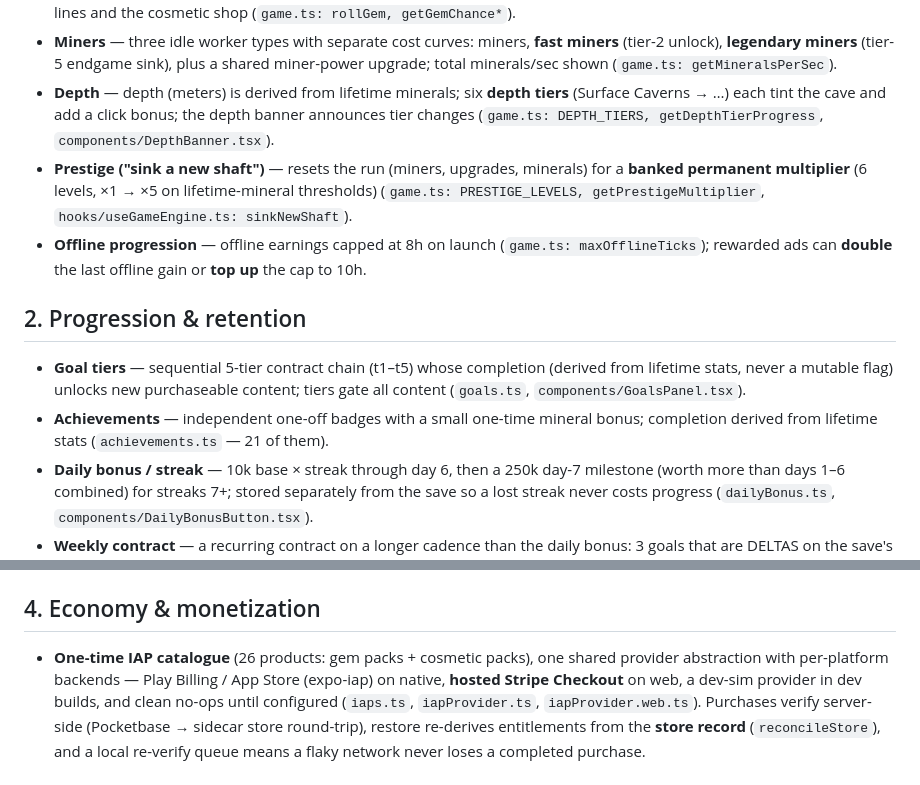
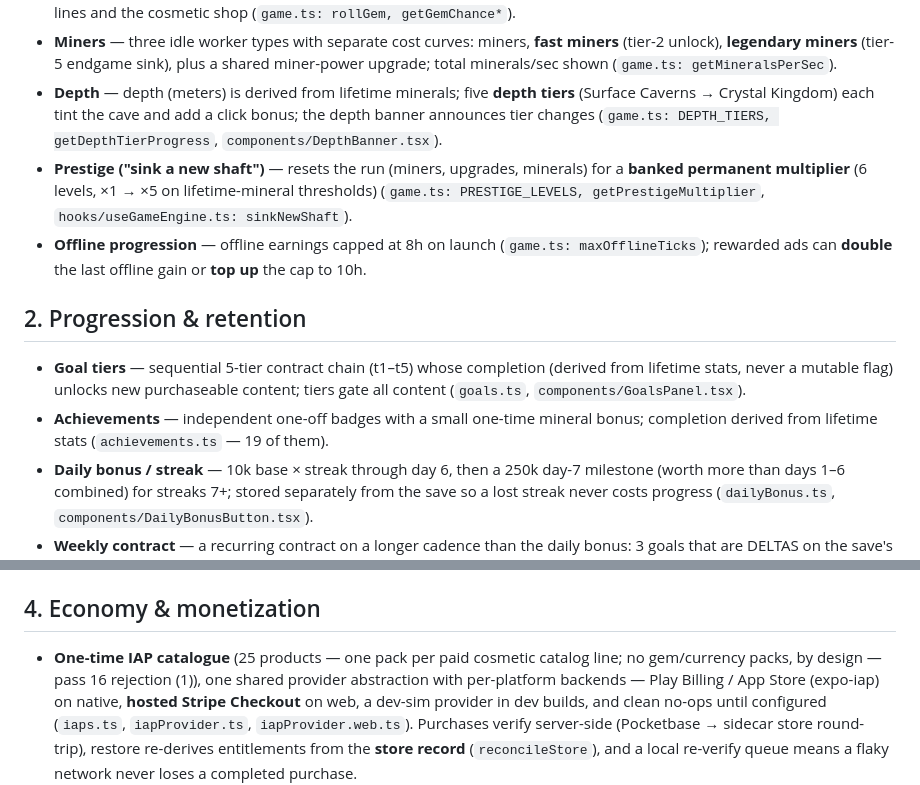
Before and after one commit to khncao/minesofdoom, a Markdown page: docs/features.md, 2 parts joined by grey strips. GitHub-like rendering.

```diff
--- a/docs/features.md
+++ b/docs/features.md
@@ -146,9 +162,9 @@ of Pressable so rapid tapping doesn't double-render).
   **fast miners** (tier-2 unlock), **legendary miners** (tier-5 endgame
   sink), plus a shared miner-power upgrade; total minerals/sec shown
   (`game.ts: getMineralsPerSec`).
-- **Depth** — depth (meters) is derived from lifetime minerals; six
-  **depth tiers** (Surface Caverns → …) each tint the cave and add a
-  click bonus; the depth banner announces tier changes
+- **Depth** — depth (meters) is derived from lifetime minerals; five
+  **depth tiers** (Surface Caverns → Crystal Kingdom) each tint the cave and
+  add a click bonus; the depth banner announces tier changes
   (`game.ts: DEPTH_TIERS, getDepthTierProgress`,
   `components/DepthBanner.tsx`).
 - **Prestige ("sink a new shaft")** — resets the run (miners, upgrades,
@@ -167,7 +183,7 @@ of Pressable so rapid tapping doesn't double-render).
   `components/GoalsPanel.tsx`).
 - **Achievements** — independent one-off badges with a small one-time
   mineral bonus; completion derived from lifetime stats
-  (`achievements.ts` — 21 of them).
+  (`achievements.ts` — 19 of them).
 - **Daily bonus / streak** — 10k base × streak through day 6, then a
   250k day-7 milestone (worth more than days 1–6 combined) for streaks
   7+; stored separately from the save so a lost streak never costs
@@ -287,8 +315,9 @@ of Pressable so rapid tapping doesn't double-render).
 
 ## 4. Economy & monetization
 
-- **One-time IAP catalogue** (26 products: gem packs + cosmetic packs), one
-  shared provider abstraction with per-platform backends — Play Billing /
+- **One-time IAP catalogue** (25 products — one pack per paid cosmetic
+  catalog line; no gem/currency packs, by design — pass 16 rejection (1)),
+  one shared provider abstraction with per-platform backends — Play Billing /
   App Store (expo-iap) on native, **hosted Stripe Checkout** on web, a
   dev-sim provider in dev builds, and clean no-ops until configured
   (`iaps.ts`, `iapProvider.ts`, `iapProvider.web.ts`). Purchases verify
```
Also changed, not shown: other parts of docs/features.md (+53 -10 lines).
